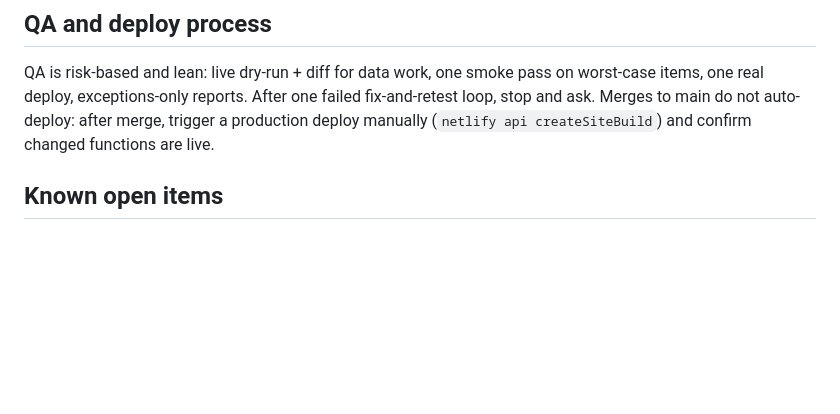
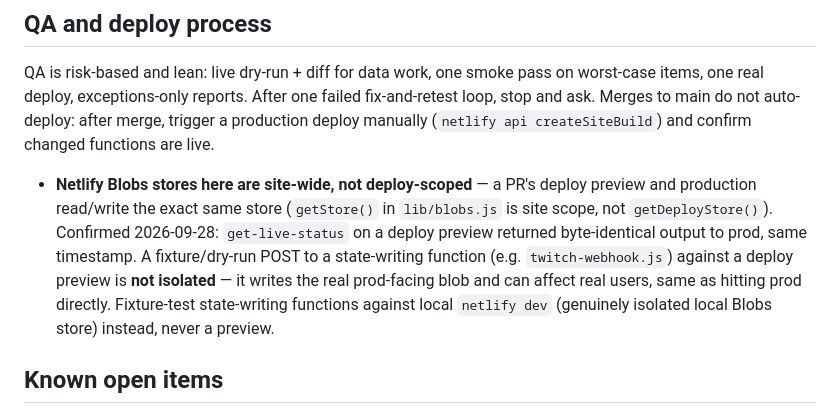
Before and after one commit to edahms01/quite-frankly-app, a Markdown page: CLAUDE.md, the part around the change. Rendered like a GitHub page; blank space fills up the shorter version.

Commit message:
docs: flag Netlify Blobs stores as site-wide, not deploy-scoped
Confirmed 2026-09-28 while QAing the twitch-webhook fix: a deploy preview
and prod share the same qf-live-status store (getStore(), not
getDeployStore()). A fixture POST to a state-writing function against a
preview isn't isolated testing, it's a write to the real prod-facing blob.

Co-Authored-By: Claude Sonnet 5 <noreply@anthropic.com>

```diff
--- a/CLAUDE.md
+++ b/CLAUDE.md
@@ -109,6 +109,7 @@ Full detail, including idempotency requirements for the write-only sheet tabs, i
 
 ## QA and deploy process
 QA is risk-based and lean: live dry-run + diff for data work, one smoke pass on worst-case items, one real deploy, exceptions-only reports. After one failed fix-and-retest loop, stop and ask. Merges to main do not auto-deploy: after merge, trigger a production deploy manually (`netlify api createSiteBuild`) and confirm changed functions are live.
+- **Netlify Blobs stores here are site-wide, not deploy-scoped** — a PR's deploy preview and production read/write the exact same store (`getStore()` in `lib/blobs.js` is site scope, not `getDeployStore()`). Confirmed 2026-09-28: `get-live-status` on a deploy preview returned byte-identical output to prod, same timestamp. A fixture/dry-run POST to a state-writing function (e.g. `twitch-webhook.js`) against a deploy preview is **not isolated** — it writes the real prod-facing blob and can affect real users, same as hitting prod directly. Fixture-test state-writing functions against local `netlify dev` (genuinely isolated local Blobs store) instead, never a preview.
 
 ## Known open items
 - **Calendar's real source** — need to ask Frank (ICS-capable calendar vs. manual).
```
